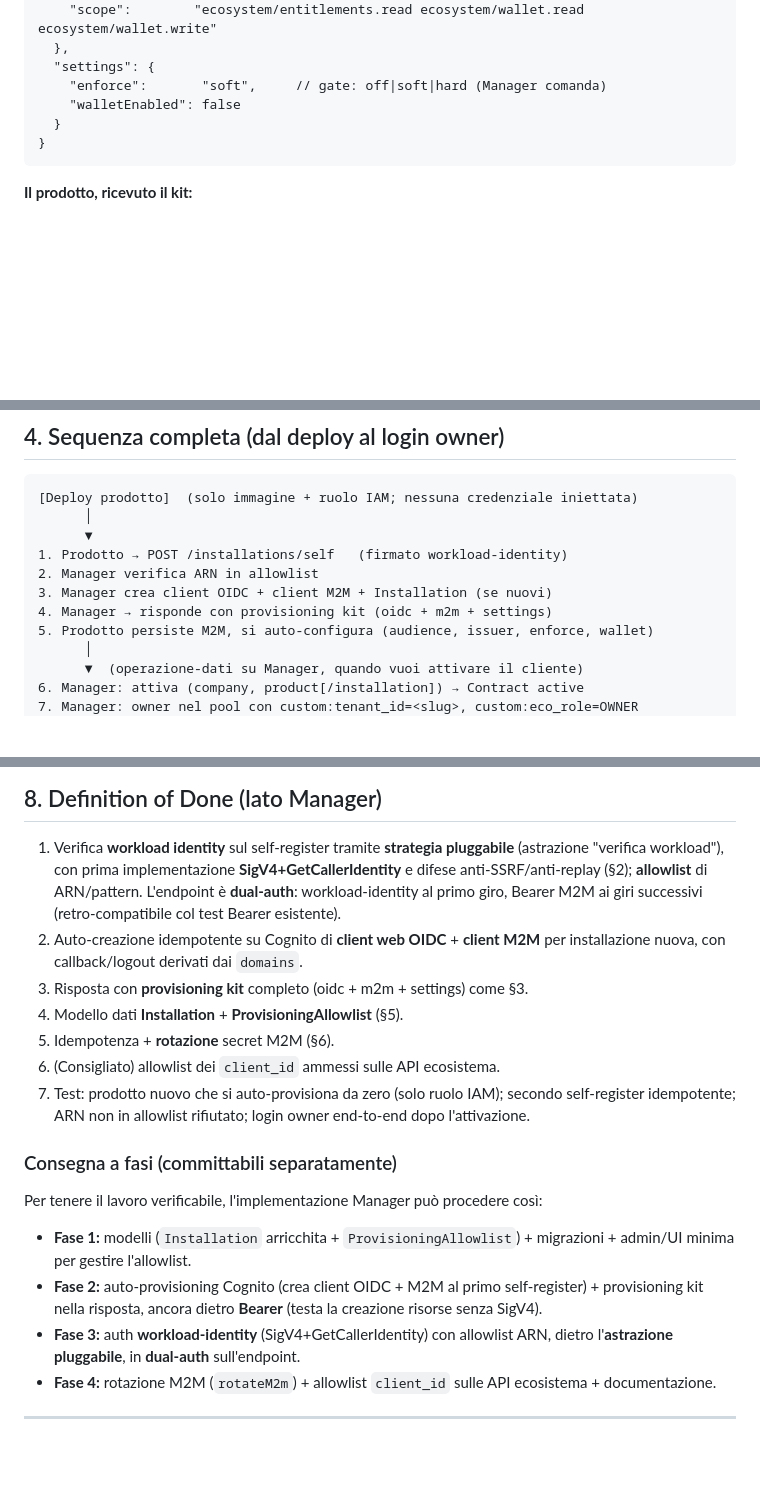
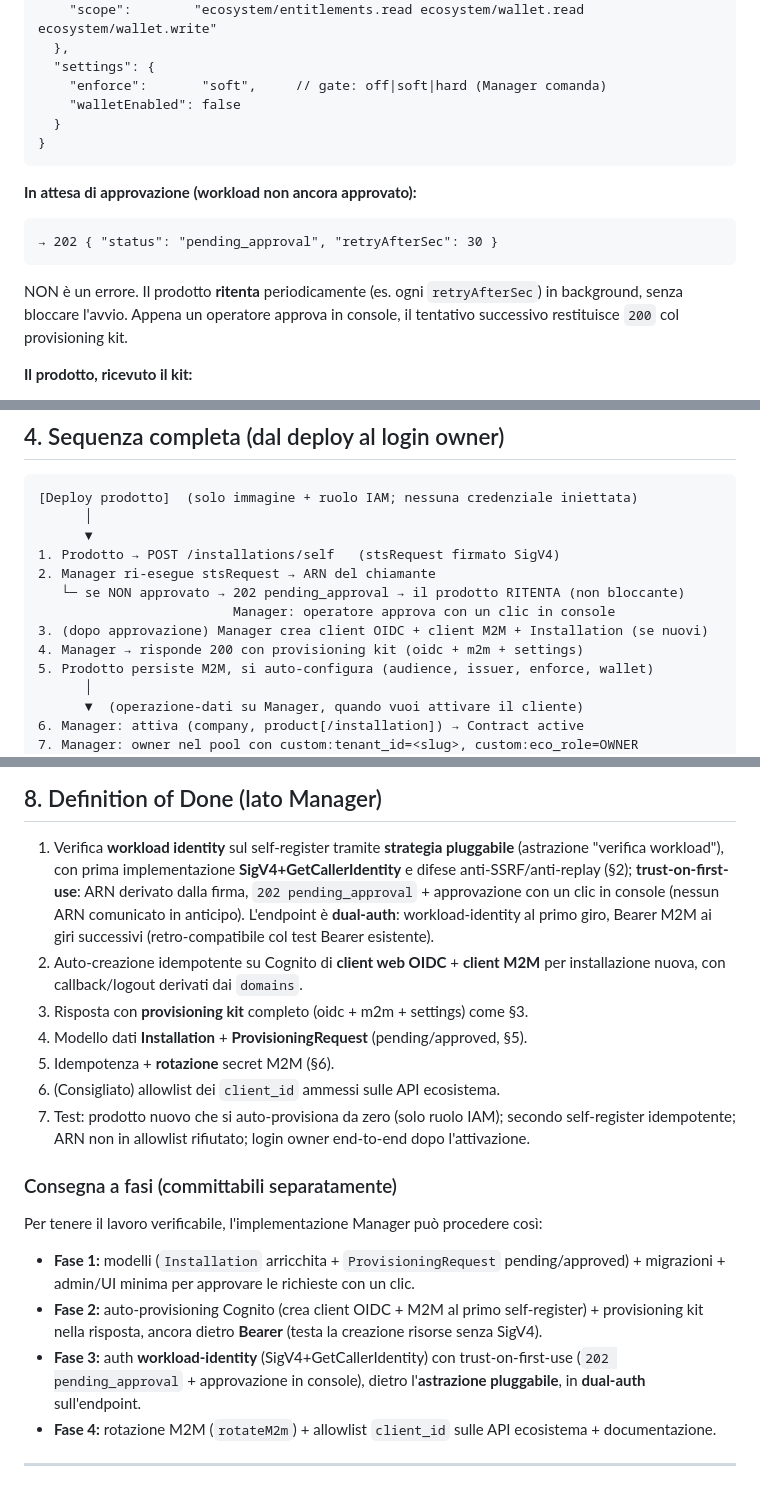
Before and after one commit to sturo82/scorm-generator, a Markdown page: docs/ECOSYSTEM-ZEROTOUCH-ONBOARDING.md, 3 parts joined by grey strips. Rendered like a GitHub page; blank space fills up the shorter version.

````diff
--- a/docs/ECOSYSTEM-ZEROTOUCH-ONBOARDING.md
+++ b/docs/ECOSYSTEM-ZEROTOUCH-ONBOARDING.md
@@ -171,6 +191,14 @@ body {
 }
 ```
 
+**In attesa di approvazione (workload non ancora approvato):**
+```
+→ 202 { "status": "pending_approval", "retryAfterSec": 30 }
+```
+NON è un errore. Il prodotto **ritenta** periodicamente (es. ogni `retryAfterSec`)
+in background, senza bloccare l'avvio. Appena un operatore approva in console, il
+tentativo successivo restituisce `200` col provisioning kit.
+
 **Il prodotto, ricevuto il kit:**
 - **persiste** `m2m.clientId`/`clientSecret` nel proprio secret store (una volta);
 - usa `oidc.clientId` come **audience** per validare gli ID token, e lo serve al
@@ -187,10 +215,12 @@ body {
 [Deploy prodotto]  (solo immagine + ruolo IAM; nessuna credenziale iniettata)
       │
       ▼
-1. Prodotto → POST /installations/self   (firmato workload-identity)
-2. Manager verifica ARN in allowlist
-3. Manager crea client OIDC + client M2M + Installation (se nuovi)
-4. Manager → risponde con provisioning kit (oidc + m2m + settings)
+1. Prodotto → POST /installations/self   (stsRequest firmato SigV4)
+2. Manager ri-esegue stsRequest → ARN del chiamante
+   └─ se NON approvato → 202 pending_approval → il prodotto RITENTA (non bloccante)
+                         Manager: operatore approva con un clic in console
+3. (dopo approvazione) Manager crea client OIDC + client M2M + Installation (se nuovi)
+4. Manager → risponde 200 con provisioning kit (oidc + m2m + settings)
 5. Prodotto persiste M2M, si auto-configura (audience, issuer, enforce, wallet)
       │
       ▼  (operazione-dati su Manager, quando vuoi attivare il cliente)
@@ -272,13 +307,15 @@ Entitlement/Wallet/Contract/Owner restano come già specificato (non cambiano).
 
 1. Verifica **workload identity** sul self-register tramite **strategia
    pluggabile** (astrazione "verifica workload"), con prima implementazione
-   **SigV4+GetCallerIdentity** e difese anti-SSRF/anti-replay (§2); **allowlist**
-   di ARN/pattern. L'endpoint è **dual-auth**: workload-identity al primo giro,
-   Bearer M2M ai giri successivi (retro-compatibile col test Bearer esistente).
+   **SigV4+GetCallerIdentity** e difese anti-SSRF/anti-replay (§2);
+   **trust-on-first-use**: ARN derivato dalla firma, `202 pending_approval` +
+   approvazione con un clic in console (nessun ARN comunicato in anticipo).
+   L'endpoint è **dual-auth**: workload-identity al primo giro, Bearer M2M ai
+   giri successivi (retro-compatibile col test Bearer esistente).
 2. Auto-creazione idempotente su Cognito di **client web OIDC** + **client M2M**
    per installazione nuova, con callback/logout derivati dai `domains`.
 3. Risposta con **provisioning kit** completo (oidc + m2m + settings) come §3.
-4. Modello dati **Installation** + **ProvisioningAllowlist** (§5).
+4. Modello dati **Installation** + **ProvisioningRequest** (pending/approved, §5).
 5. Idempotenza + **rotazione** secret M2M (§6).
 6. (Consigliato) allowlist dei `client_id` ammessi sulle API ecosistema.
 7. Test: prodotto nuovo che si auto-provisiona da zero (solo ruolo IAM);
@@ -287,13 +324,15 @@ Entitlement/Wallet/Contract/Owner restano come già specificato (non cambiano).
 
 ### Consegna a fasi (committabili separatamente)
 Per tenere il lavoro verificabile, l'implementazione Manager può procedere così:
-- **Fase 1:** modelli (`Installation` arricchita + `ProvisioningAllowlist`) +
-  migrazioni + admin/UI minima per gestire l'allowlist.
+- **Fase 1:** modelli (`Installation` arricchita + `ProvisioningRequest`
+  pending/approved) + migrazioni + admin/UI minima per approvare le richieste con
+  un clic.
 - **Fase 2:** auto-provisioning Cognito (crea client OIDC + M2M al primo
   self-register) + provisioning kit nella risposta, ancora dietro **Bearer**
   (testa la creazione risorse senza SigV4).
-- **Fase 3:** auth **workload-identity** (SigV4+GetCallerIdentity) con allowlist
-  ARN, dietro l'**astrazione pluggabile**, in **dual-auth** sull'endpoint.
+- **Fase 3:** auth **workload-identity** (SigV4+GetCallerIdentity) con
+  trust-on-first-use (`202 pending_approval` + approvazione in console), dietro
+  l'**astrazione pluggabile**, in **dual-auth** sull'endpoint.
 - **Fase 4:** rotazione M2M (`rotateM2m`) + allowlist `client_id` sulle API
   ecosistema + documentazione.
 
````
Also changed, not shown: other parts of docs/ECOSYSTEM-ZEROTOUCH-ONBOARDING.md (+41 -16 lines).
